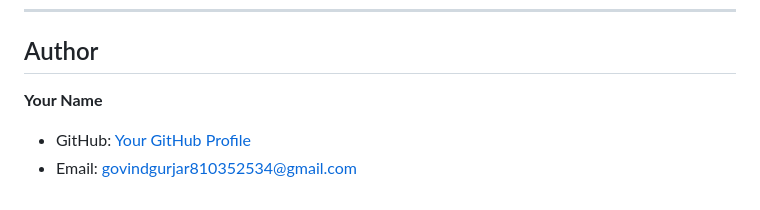
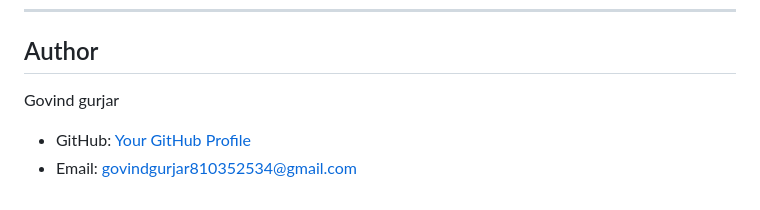
Before and after one commit to Govindgurjar930/Login-page, a Markdown page: README.md, the part around the change. Rendered like a GitHub page.

Commit message:
last and some neccessory things

```diff
--- a/README.md
+++ b/README.md
@@ -111,6 +111,6 @@ Contributions are welcome! If you’d like to improve this project:
 
 ## Author
 
-**Your Name**
+Govind gurjar
 - GitHub: [Your GitHub Profile]( https://github.com/govindgurjar930)
 - Email: govindgurjar810352534@gmail.com
```
